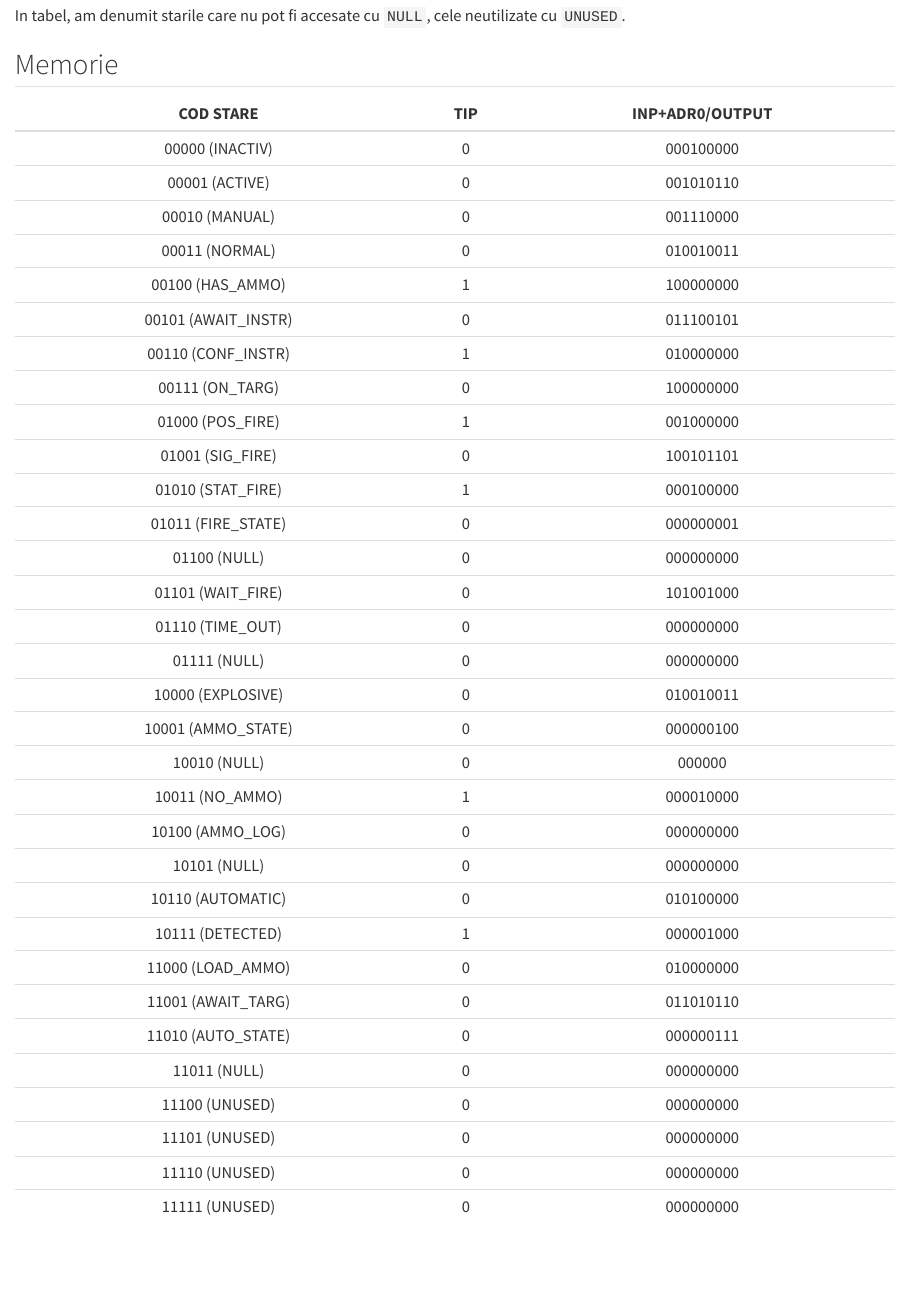
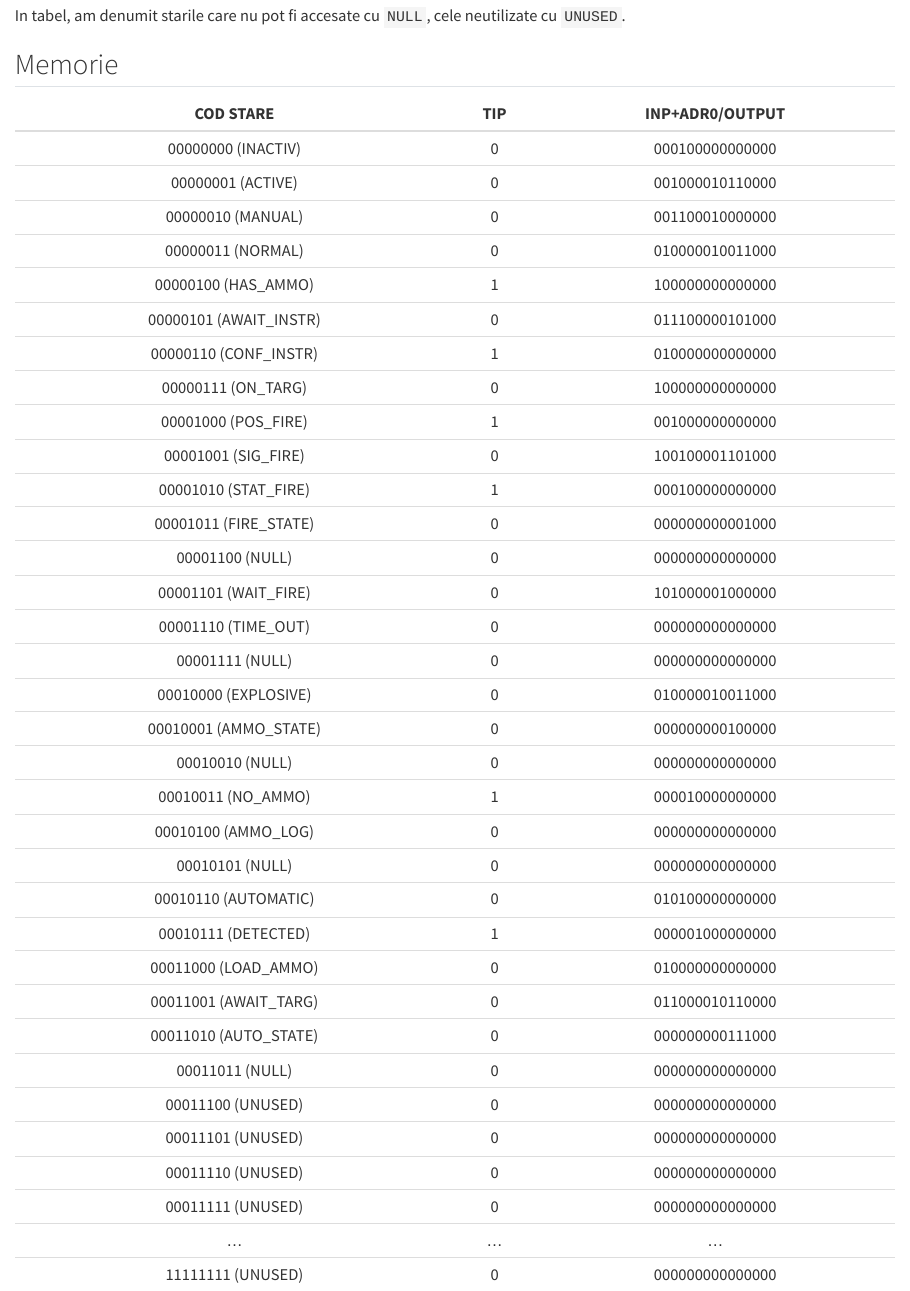
Before and after one commit to RagnarokMew/TEMA-ECHIPA-PL, a Quarto document (src/continut_memorie.qmd): the page in a window 1100 px wide, from 700 px down. Rendered offline with R 4.5, knitr and Pandoc in place of Quarto, with nearby package versions.

Commit message:
Complete memory table

```diff
--- a/src/continut_memorie.qmd
+++ b/src/continut_memorie.qmd
@@ -31,35 +31,37 @@ In tabel, am denumit starile care nu pot fi accesate cu ``NULL``, cele neutiliza
 
 |COD STARE|TIP|INP+ADR0/OUTPUT|
 |:--:|:--:|:--:|
-|00000 (INACTIV)|0|000100000|
-|00001 (ACTIVE)|0|001010110|
-|00010 (MANUAL)|0|001110000|
-|00011 (NORMAL)|0|010010011|
-|00100 (HAS_AMMO)|1|100000000|
-|00101 (AWAIT_INSTR)|0|011100101|
-|00110 (CONF_INSTR)|1|010000000|
-|00111 (ON_TARG)|0|100000000|
-|01000 (POS_FIRE)|1|001000000|
-|01001 (SIG_FIRE)|0|100101101|
-|01010 (STAT_FIRE)|1|000100000|
-|01011 (FIRE_STATE)|0|000000001|
-|01100 (NULL)|0|000000000|
-|01101 (WAIT_FIRE)|0|101001000|
-|01110 (TIME_OUT)|0|000000000|
-|01111 (NULL)|0|000000000|
-|10000 (EXPLOSIVE)|0|010010011|
-|10001 (AMMO_STATE)|0|000000100|
-|10010 (NULL)|0|000000|
-|10011 (NO_AMMO)|1|000010000|
-|10100 (AMMO_LOG)|0|000000000|
-|10101 (NULL)|0|000000000|
-|10110 (AUTOMATIC)|0|010100000|
-|10111 (DETECTED)|1|000001000|
-|11000 (LOAD_AMMO)|0|010000000|
-|11001 (AWAIT_TARG)|0|011010110|
-|11010 (AUTO_STATE)|0|000000111|
-|11011 (NULL)|0|000000000|
-|11100 (UNUSED)|0|000000000|
-|11101 (UNUSED)|0|000000000|
-|11110 (UNUSED)|0|000000000|
-|11111 (UNUSED)|0|000000000|
+|00000000 (INACTIV)|0|000100000000000|
+|00000001 (ACTIVE)|0|001000010110000|
+|00000010 (MANUAL)|0|001100010000000|
+|00000011 (NORMAL)|0|010000010011000|
+|00000100 (HAS_AMMO)|1|100000000000000|
+|00000101 (AWAIT_INSTR)|0|011100000101000|
+|00000110 (CONF_INSTR)|1|010000000000000|
+|00000111 (ON_TARG)|0|100000000000000|
+|00001000 (POS_FIRE)|1|001000000000000|
+|00001001 (SIG_FIRE)|0|100100001101000|
+|00001010 (STAT_FIRE)|1|000100000000000|
+|00001011 (FIRE_STATE)|0|000000000001000|
+|00001100 (NULL)|0|000000000000000|
+|00001101 (WAIT_FIRE)|0|101000001000000|
+|00001110 (TIME_OUT)|0|000000000000000|
+|00001111 (NULL)|0|000000000000000|
+|00010000 (EXPLOSIVE)|0|010000010011000|
+|00010001 (AMMO_STATE)|0|000000000100000|
+|00010010 (NULL)|0|000000000000000|
+|00010011 (NO_AMMO)|1|000010000000000|
+|00010100 (AMMO_LOG)|0|000000000000000|
+|00010101 (NULL)|0|000000000000000|
+|00010110 (AUTOMATIC)|0|010100000000000|
+|00010111 (DETECTED)|1|000001000000000|
+|00011000 (LOAD_AMMO)|0|010000000000000|
+|00011001 (AWAIT_TARG)|0|011000010110000|
+|00011010 (AUTO_STATE)|0|000000000111000|
+|00011011 (NULL)|0|000000000000000|
+|00011100 (UNUSED)|0|000000000000000|
+|00011101 (UNUSED)|0|000000000000000|
+|00011110 (UNUSED)|0|000000000000000|
+|00011111 (UNUSED)|0|000000000000000|
+|...|...|...|
+|11111111 (UNUSED)|0|000000000000000|
```
